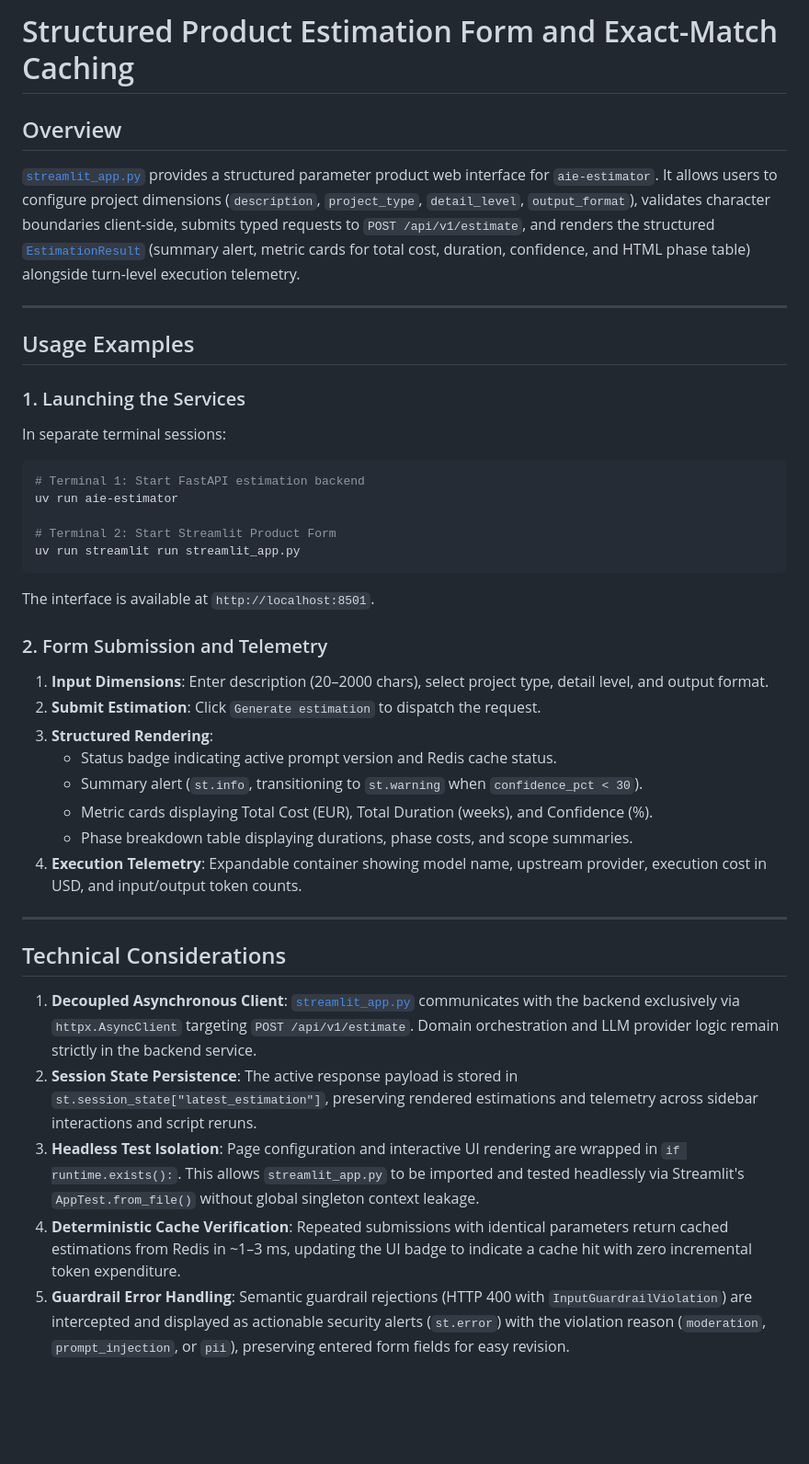
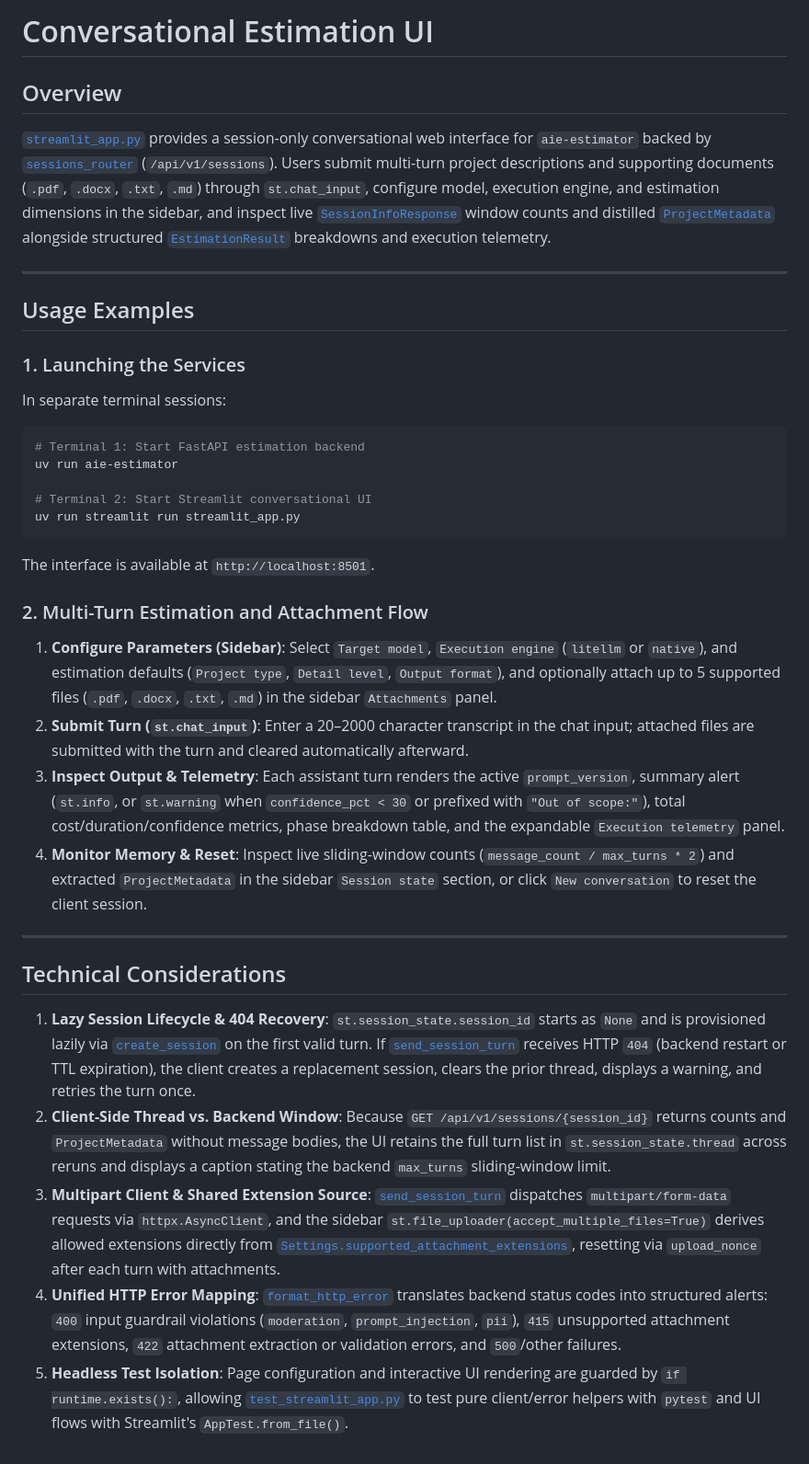
Before and after one commit to NestorDR/aie-estimator, a Markdown page: docs/streamlit-conversational-ui.md, the part around the change. Shown at 92% size. Drawn GitHub-style; blank space fills up the shorter version.

````diff
--- a/docs/streamlit-conversational-ui.md
+++ b/docs/streamlit-conversational-ui.md
@@ -1,8 +1,8 @@
-# Structured Product Estimation Form and Exact-Match Caching
+# Conversational Estimation UI
 
 ## Overview
 
-[`streamlit_app.py`](../streamlit_app.py) provides a structured parameter product web interface for `aie-estimator`. It allows users to configure project dimensions (`description`, `project_type`, `detail_level`, `output_format`), validates character boundaries client-side, submits typed requests to `POST /api/v1/estimate`, and renders the structured [`EstimationResult`](../src/aie_estimator/schemas/estimations.py) (summary alert, metric cards for total cost, duration, confidence, and HTML phase table) alongside turn-level execution telemetry.
+[`streamlit_app.py`](../streamlit_app.py) provides a session-only conversational web interface for `aie-estimator` backed by [`sessions_router`](../src/aie_estimator/routers/sessions_router.py) (`/api/v1/sessions`). Users submit multi-turn project descriptions and supporting documents (`.pdf`, `.docx`, `.txt`, `.md`) through `st.chat_input`, configure model, execution engine, and estimation dimensions in the sidebar, and inspect live [`SessionInfoResponse`](../src/aie_estimator/schemas/sessions.py) window counts and distilled [`ProjectMetadata`](../src/aie_estimator/sessions/models.py) alongside structured [`EstimationResult`](../src/aie_estimator/schemas/estimations.py) breakdowns and execution telemetry.
 
 ---
 
@@ -16,28 +16,25 @@ In separate terminal sessions:
 # Terminal 1: Start FastAPI estimation backend
 uv run aie-estimator
 
-# Terminal 2: Start Streamlit Product Form
+# Terminal 2: Start Streamlit conversational UI
 uv run streamlit run streamlit_app.py
 ```
+
 The interface is available at `http://localhost:8501`.
 
-### 2. Form Submission and Telemetry
+### 2. Multi-Turn Estimation and Attachment Flow
 
-1. **Input Dimensions**: Enter description (20–2000 chars), select project type, detail level, and output format.
-2. **Submit Estimation**: Click `Generate estimation` to dispatch the request.
-3. **Structured Rendering**:
-   - Status badge indicating active prompt version and Redis cache status.
-   - Summary alert (`st.info`, transitioning to `st.warning` when `confidence_pct < 30`).
-   - Metric cards displaying Total Cost (EUR), Total Duration (weeks), and Confidence (%).
-   - Phase breakdown table displaying durations, phase costs, and scope summaries.
-4. **Execution Telemetry**: Expandable container showing model name, upstream provider, execution cost in USD, and input/output token counts.
+1. **Configure Parameters (Sidebar)**: Select `Target model`, `Execution engine` (`litellm` or `native`), and estimation defaults (`Project type`, `Detail level`, `Output format`), and optionally attach up to 5 supported files (`.pdf`, `.docx`, `.txt`, `.md`) in the sidebar `Attachments` panel.
+2. **Submit Turn (`st.chat_input`)**: Enter a 20–2000 character transcript in the chat input; attached files are submitted with the turn and cleared automatically afterward.
+3. **Inspect Output & Telemetry**: Each assistant turn renders the active `prompt_version`, summary alert (`st.info`, or `st.warning` when `confidence_pct < 30` or prefixed with `"Out of scope:"`), total cost/duration/confidence metrics, phase breakdown table, and the expandable `Execution telemetry` panel.
+4. **Monitor Memory & Reset**: Inspect live sliding-window counts (`message_count / max_turns * 2`) and extracted `ProjectMetadata` in the sidebar `Session state` section, or click `New conversation` to reset the client session.
 
 ---
 
 ## Technical Considerations
 
-1. **Decoupled Asynchronous Client**: [`streamlit_app.py`](../streamlit_app.py) communicates with the backend exclusively via `httpx.AsyncClient` targeting `POST /api/v1/estimate`. Domain orchestration and LLM provider logic remain strictly in the backend service.
-2. **Session State Persistence**: The active response payload is stored in `st.session_state["latest_estimation"]`, preserving rendered estimations and telemetry across sidebar interactions and script reruns.
-3. **Headless Test Isolation**: Page configuration and interactive UI rendering are wrapped in `if runtime.exists():`. This allows `streamlit_app.py` to be imported and tested headlessly via Streamlit's `AppTest.from_file()` without global singleton context leakage.
-4. **Deterministic Cache Verification**: Repeated submissions with identical parameters return cached estimations from Redis in ~1–3 ms, updating the UI badge to indicate a cache hit with zero incremental token expenditure.
-5. **Guardrail Error Handling**: Semantic guardrail rejections (HTTP 400 with `InputGuardrailViolation`) are intercepted and displayed as actionable security alerts (`st.error`) with the violation reason (`moderation`, `prompt_injection`, or `pii`), preserving entered form fields for easy revision.
+1. **Lazy Session Lifecycle & 404 Recovery**: `st.session_state.session_id` starts as `None` and is provisioned lazily via [`create_session`](../streamlit_app.py) on the first valid turn. If [`send_session_turn`](../streamlit_app.py) receives HTTP `404` (backend restart or TTL expiration), the client creates a replacement session, clears the prior thread, displays a warning, and retries the turn once.
+2. **Client-Side Thread vs. Backend Window**: Because `GET /api/v1/sessions/{session_id}` returns counts and `ProjectMetadata` without message bodies, the UI retains the full turn list in `st.session_state.thread` across reruns and displays a caption stating the backend `max_turns` sliding-window limit.
+3. **Multipart Client & Shared Extension Source**: [`send_session_turn`](../streamlit_app.py) dispatches `multipart/form-data` requests via `httpx.AsyncClient`, and the sidebar `st.file_uploader(accept_multiple_files=True)` derives allowed extensions directly from [`Settings.supported_attachment_extensions`](../src/aie_estimator/settings.py), resetting via `upload_nonce` after each turn with attachments.
+4. **Unified HTTP Error Mapping**: [`format_http_error`](../streamlit_app.py) translates backend status codes into structured alerts: `400` input guardrail violations (`moderation`, `prompt_injection`, `pii`), `415` unsupported attachment extensions, `422` attachment extraction or validation errors, and `500`/other failures.
+5. **Headless Test Isolation**: Page configuration and interactive UI rendering are guarded by `if runtime.exists():`, allowing [`test_streamlit_app.py`](../tests/test_streamlit_app.py) to test pure client/error helpers with `pytest` and UI flows with Streamlit's `AppTest.from_file()`.
````
Also changed, not shown: README.md (+10 -8 lines), docs/assets/session05_streamlit_ui.png (added), 2 other files.
